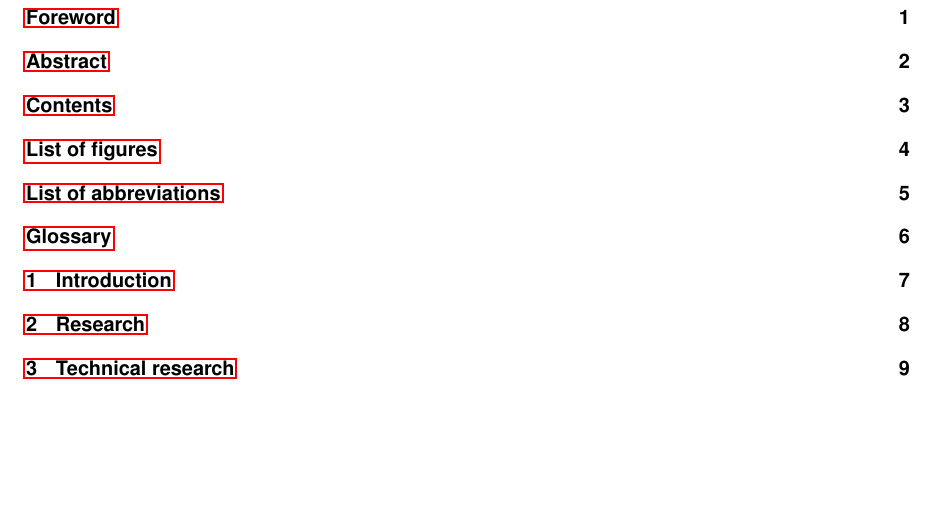
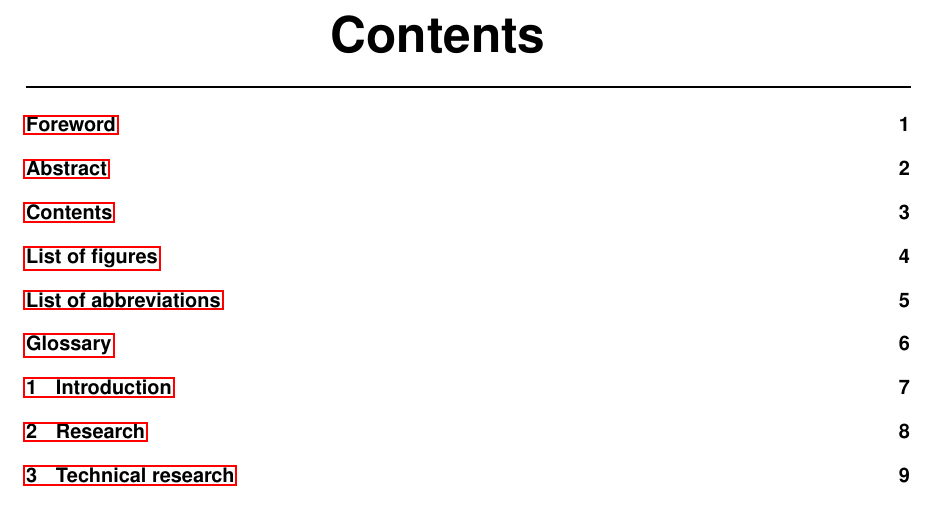
Before and after one commit to zjeffer/howest-thesis-template, a LaTeX thesis (thesis.tex): part of page 4 of 15, cut at the place of the change, the shorter picture padded with empty space. Compiled offline with pdfLaTeX.

Commit message:
table of contents styling

```diff
--- a/thesis.tex
+++ b/thesis.tex
@@ -20,34 +21,41 @@
 \usepackage{titlesec}
 \usepackage{titletoc}
 \usepackage{tcolorbox}
+\usepackage{enumitem}
 
 
-% fonts
+%%%%% Change fonts here %%%%%
 \usepackage[T1]{fontenc}
 \usepackage{helvet}
 \renewcommand{\familydefault}{\sfdefault}
 
 \graphicspath{{img/}}
 
-% theorem environment
+%%%%% \theorem environment %%%%%
 \usepackage{amssymb}
-
 \newtheorem{theorem}{Definition}[section]
-
-\usepackage{enumitem}
-
 \newenvironment{thmenum}
  {\begin{enumerate}[label=\upshape\bfseries(\roman*)]}
  {\end{enumerate}}
 
 
-% code
+%%%%% Styled code block %%%%%
 \usepackage{minted}
 \setminted{frame=single,framesep=3pt,linenos}
 \usepackage{upquote}
 \usepackage{color}
 
-\definecolor{titlepagecolor}{RGB}{68,200,245}
+%%%%% TOC styling %%%%%
+\makeatletter
+\renewcommand\tableofcontents{%
+  \null\hfill\textbf{\Huge\contentsname}\hfill\null\par
+  \vline\noexpand\rule{\textwidth}{1pt}%
+  \@mkboth{\MakeUppercase\contentsname}{\MakeUppercase\contentsname}%
+  \@starttoc{toc}%
+}
+\makeatother
+
+
 
 \begin{document}
 
```
Also changed, not shown: thesis.pdf, thesis.tex (4 more changed lines).
